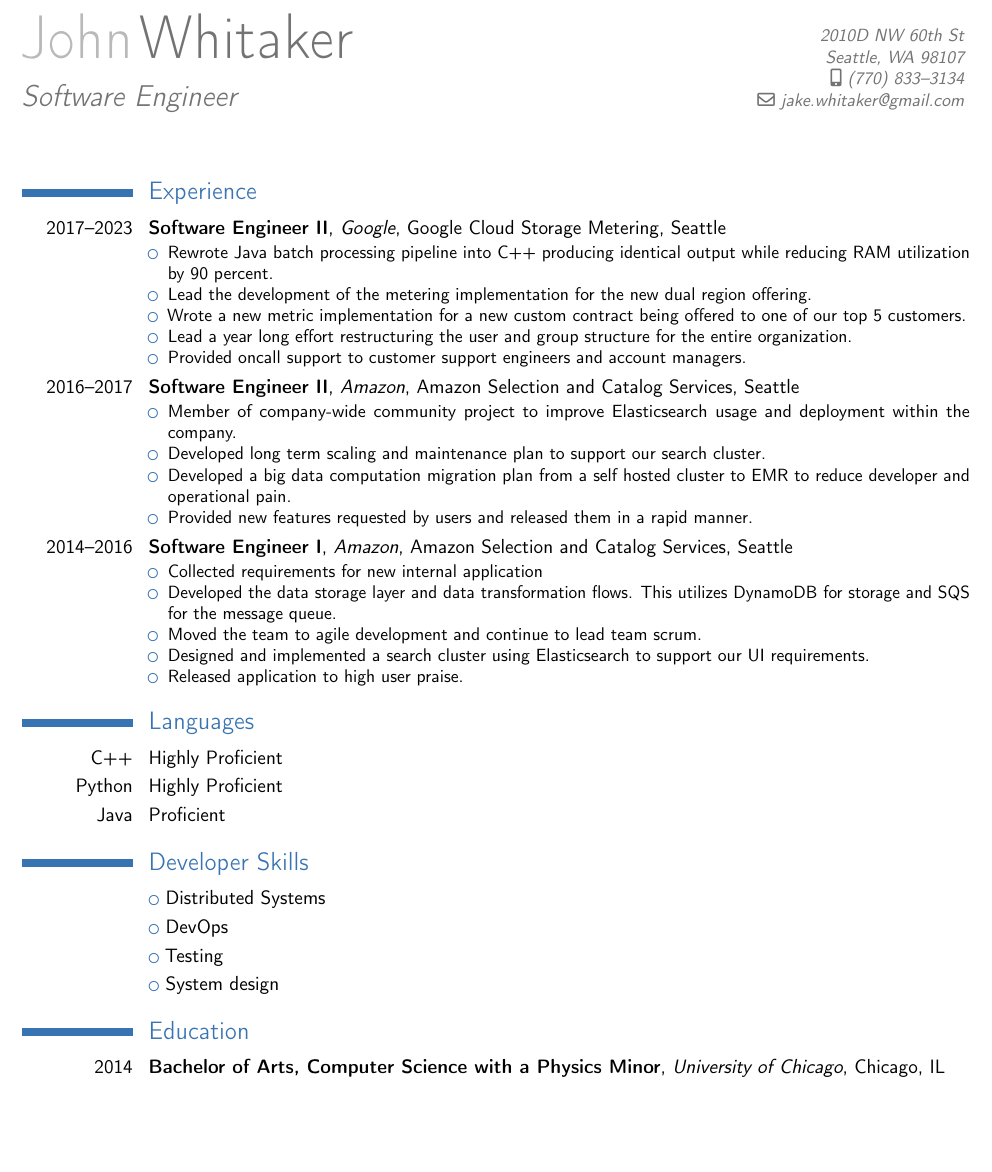
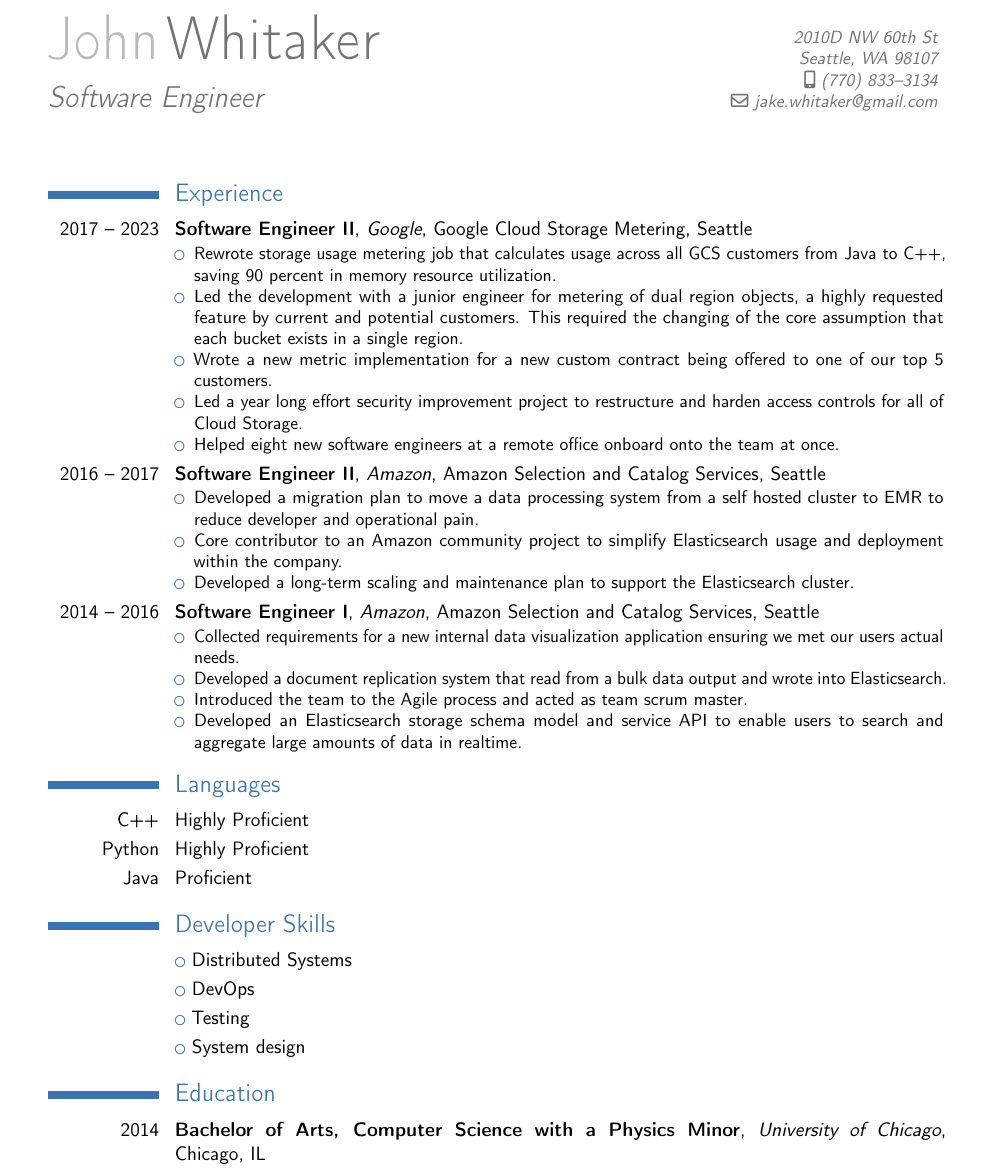
Before and after one commit to jswhitaker/resume, a LaTeX CV (whitaker-resume-2023.tex): part of the page, cut so that both start at the same text, the shorter picture padded with empty space. Compiled offline with pdfLaTeX.

Commit message:
Completed v1 of 2023 version.

```diff
--- a/whitaker-resume-2023.tex
+++ b/whitaker-resume-2023.tex
@@ -1,12 +1,12 @@
-\documentclass[letter, sans]{moderncv}
+\documentclass[letter, 11pt]{moderncv}
 
 % moderncv themes
-\moderncvtheme[blue]{classic}
+\moderncvtheme[blue, sans]{classic}
 
 % character encoding
 \usepackage[utf8]{inputenc}
 % adjust the page margins
-\usepackage[scale=0.9]{geometry}
+\usepackage[scale=0.85]{geometry}
 \recomputelengths{}
 
 % personal data
@@ -22,30 +22,28 @@
 
 \section{Experience}
 
-\cventry{2017--2023}{Software Engineer II}{Google}{Google Cloud Storage Metering}{Seattle}{
+\cventry{2017 -- 2023}{Software Engineer II}{Google}{Google Cloud Storage Metering}{Seattle}{
   \begin{itemize}
-  \item Rewrote Java batch processing pipeline into C++ producing identical output while reducing RAM utilization by 90 percent.
-  \item Lead the development of the metering implementation for the new dual region offering.
+		\item Rewrote storage usage metering job that calculates usage across all GCS customers from Java to C++, saving 90 percent in memory resource utilization.
+		\item Led the development with a junior engineer for metering of dual region objects, a highly requested feature by current and potential customers. This required the changing of the core assumption that each bucket exists in a single region.
 		\item Wrote a new metric implementation for a new custom contract being offered to one of our top 5 customers.
-  \item Lead a year long effort restructuring the user and group structure for the entire organization.
-  \item Provided oncall support to customer support engineers and account managers.
+		\item Led a year long effort security improvement project to restructure and harden access controls for all of Cloud Storage.
+		\item Helped eight new software engineers at a remote office onboard onto the team at once.
 	\end{itemize}
 }
-\cventry{2016--2017}{Software Engineer II}{Amazon}{Amazon Selection and Catalog Services}{Seattle}{
+\cventry{2016 -- 2017}{Software Engineer II}{Amazon}{Amazon Selection and Catalog Services}{Seattle}{
 	\begin{itemize}
-  \item Member of company-wide community project to improve Elasticsearch usage and deployment within the company.
-  \item Developed long term scaling and maintenance plan to support our search cluster.
-  \item Developed a  big data computation migration plan from a self hosted cluster to EMR to reduce developer and operational pain.
-  \item Provided new features requested by users and released them in a rapid manner.
+  \item Developed a migration plan to move a data processing system from a self hosted cluster to EMR to reduce developer and operational pain.
+  \item Core contributor to an Amazon community project to simplify Elasticsearch usage and deployment within the company.
+  \item Developed a long-term scaling and maintenance plan to support the Elasticsearch cluster.
 	\end{itemize}
 }
-\cventry{2014--2016}{Software Engineer I}{Amazon}{Amazon Selection and Catalog Services}{Seattle}{
+\cventry{2014 -- 2016}{Software Engineer I}{Amazon}{Amazon Selection and Catalog Services}{Seattle}{
 	\begin{itemize}
-  \item Collected requirements for new internal application
-  \item Developed the data storage layer and data transformation flows.  This utilizes DynamoDB for storage and SQS for the message queue.
-  \item Moved the team to agile development and continue to lead team scrum.
-  \item Designed and implemented a search cluster using Elasticsearch to support our UI requirements.
-  \item Released application to high user praise.
+  \item Collected requirements for a new internal data visualization application ensuring we met our users actual needs.
+	\item Developed a document replication system that read from a bulk data output and wrote into Elasticsearch.
+	\item Introduced the team to the Agile process and acted as team scrum master.
+	\item Developed an Elasticsearch storage schema model and service API to enable users to search and aggregate large amounts of data in realtime.
 	\end{itemize}
 }
 \section{Languages}
@@ -60,5 +58,5 @@
 \cvlistitem{System design}
 
 \section{Education}
-\cventry{2014}{Bachelor of Arts, Computer Science with a Physics Minor}{University of Chicago}{Chicago, IL}{}{}
+\cventry{2014}{Bachelor of Arts, Computer Science with a Physics Minor}{University of Chicago}{\linebreak Chicago, IL}{}{}
 \end{document}
```
Lines whose indentation alone changed are shown as unchanged.
